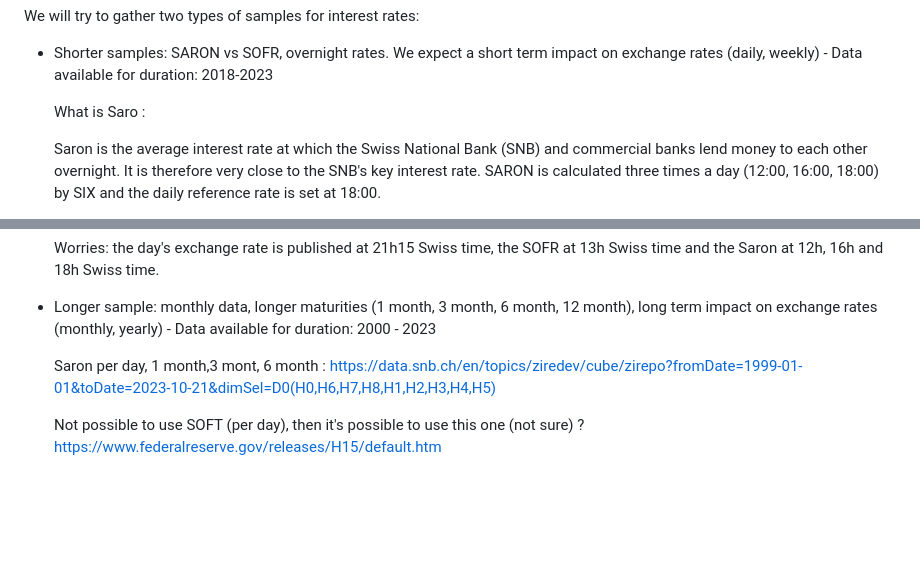
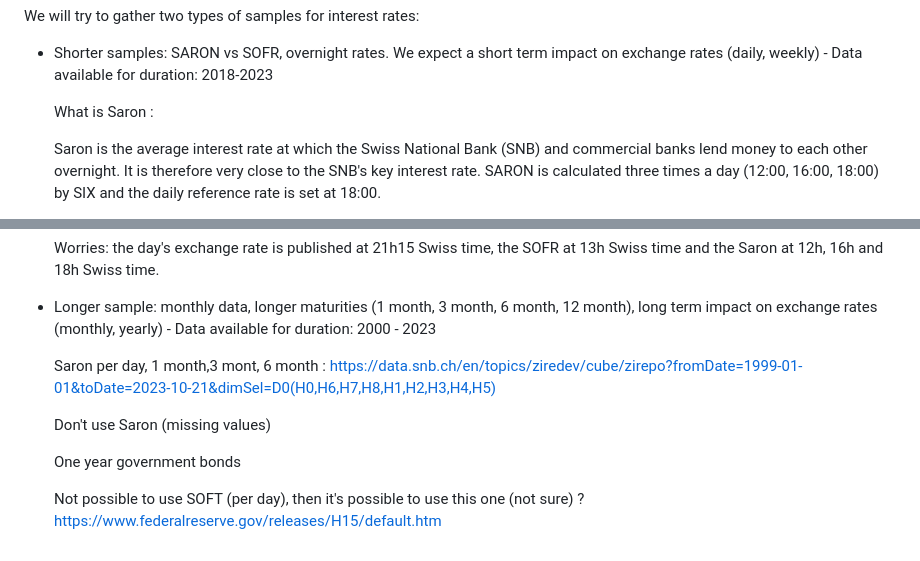
Before and after one commit to joshlevent/ExchangeRateForecasting, a Markdown page: README.md, 2 parts joined by grey strips. Rendered like a GitHub page; blank space fills up the shorter version.

```diff
--- a/README.md
+++ b/README.md
@@ -16,7 +16,7 @@ We will try to gather two types of samples for interest rates:
 
 - Shorter samples: SARON vs SOFR, overnight rates. We expect a short term impact on exchange rates (daily, weekly) - Data available for duration: 2018-2023
 
-  What is Saro :
+  What is Saron :
 
   Saron is the average interest rate at which the Swiss National Bank (SNB) and commercial banks lend money to each other overnight. It is therefore very close to the SNB's key interest rate. SARON is calculated three times a day (12:00, 16:00, 18:00) by SIX and the daily reference rate is set at 18:00.
 
@@ -33,4 +33,8 @@ We will try to gather two types of samples for interest rates:
 
   Saron per day, 1 month,3 mont, 6 month : https://data.snb.ch/en/topics/ziredev/cube/zirepo?fromDate=1999-01-01&toDate=2023-10-21&dimSel=D0(H0,H6,H7,H8,H1,H2,H3,H4,H5)
 
+  Don't use Saron (missing values)
+
+  One year government bonds
+
   Not possible to use SOFT (per day), then it's possible to use this one (not sure) ? https://www.federalreserve.gov/releases/H15/default.htm
```
